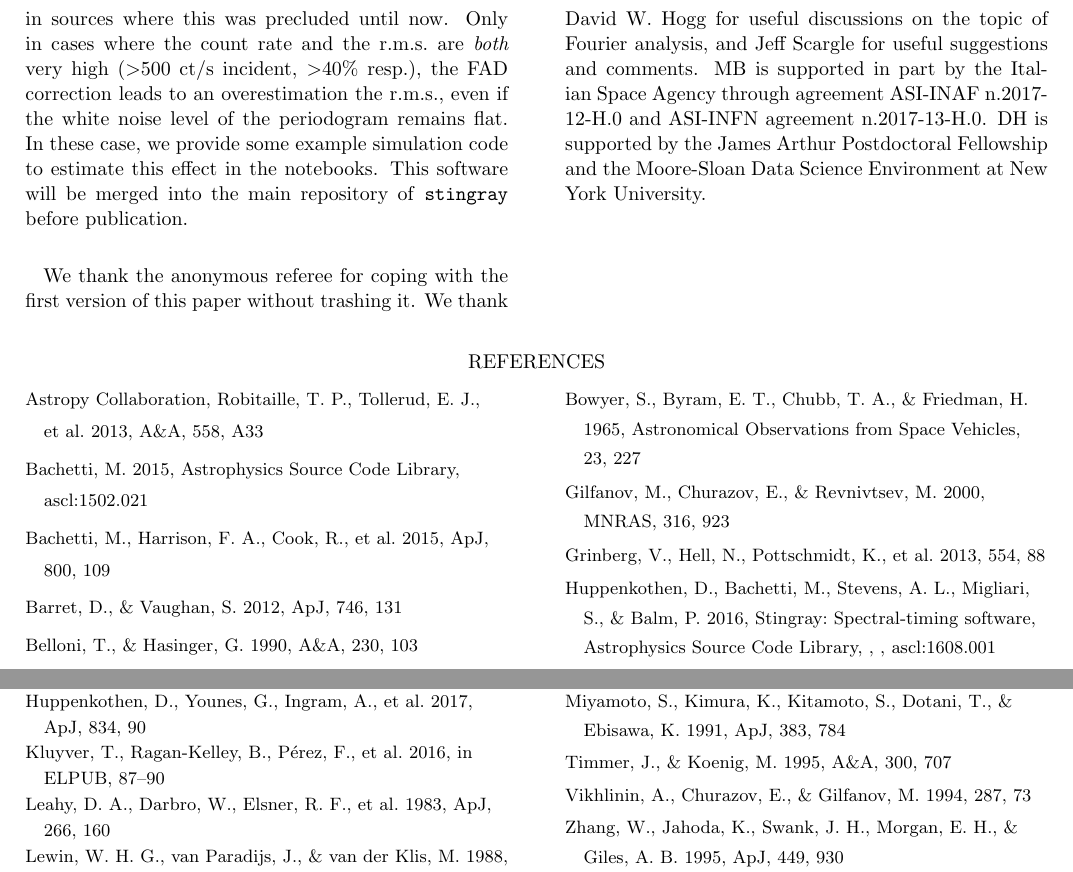
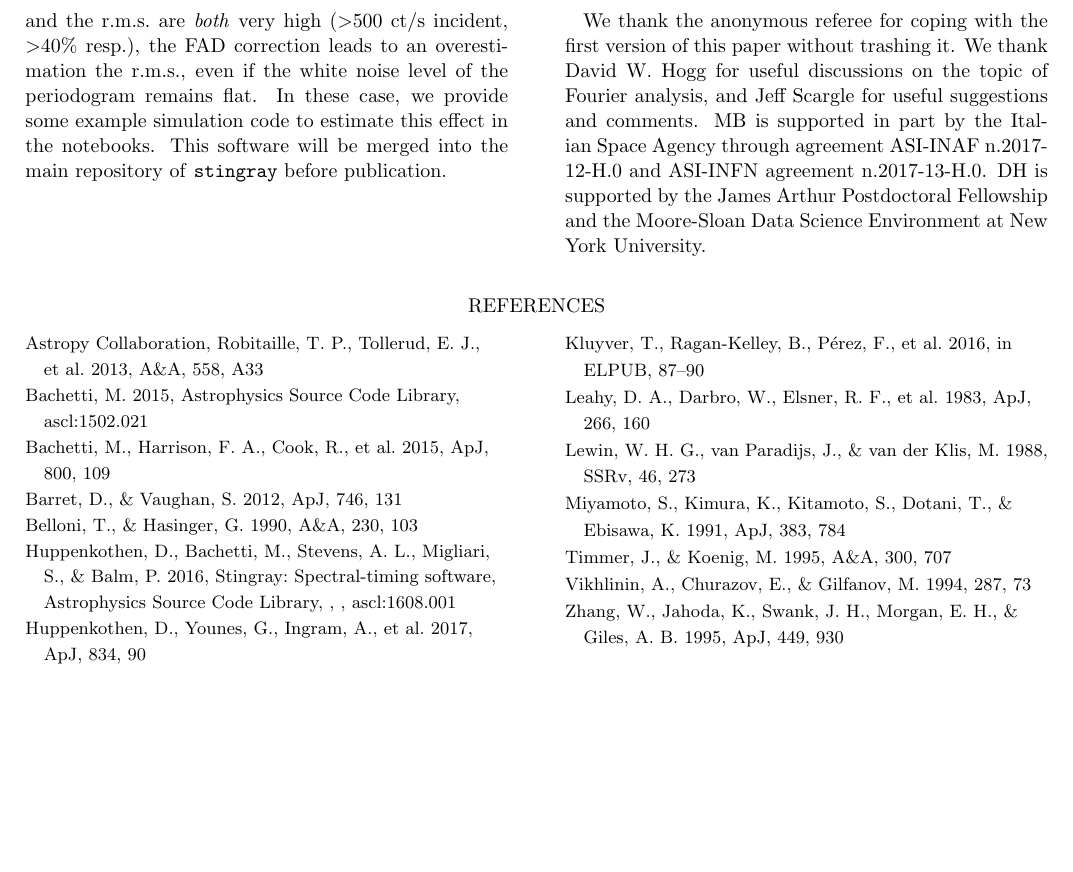
Before and after one commit to matteobachetti/deadtime-paper-II, a LaTeX paper (paper/deadtime.tex): two parts of pages 8 and 9 of 9 before the commit and part of page 8 of 8 after it, the two joined at a grey line, cut so that both start at the same text, the shorter picture padded with empty space. Compiled offline with pdfLaTeX.

Commit message:
Cut down some text

```diff
--- a/paper/deadtime.tex
+++ b/paper/deadtime.tex
@@ -590,19 +590,6 @@ Barret, D., \& Vaughan, S. 2012, ApJ, 746, 131
 
 \bibitem[{Belloni \& Hasinger(1990)}]{BelloniHasinger90}
 Belloni, T., \& Hasinger, G. 1990, A{\&}A, 230, 103
-
-\bibitem[{Bowyer {et~al.}(1965)Bowyer, Byram, Chubb, \& Friedman}]{Bowyer+65}
-Bowyer, S., Byram, E.~T., Chubb, T.~A., \& Friedman, H. 1965, Astronomical
-  Observations from Space Vehicles, 23, 227
-
-\bibitem[{Gilfanov {et~al.}(2000)Gilfanov, Churazov, \&
-  Revnivtsev}]{Gilfanov+00}
-Gilfanov, M., Churazov, E., \& Revnivtsev, M. 2000, MNRAS, 316, 923
-
-\bibitem[{Grinberg {et~al.}(2013)Grinberg, Hell, Pottschmidt, B{\"o}ck, Nowak,
-  Rodriguez, Bodaghee, Cadolle~Bel, Case, Hanke, K{\"u}hnel, Markoff, Pooley,
-  Rothschild, Tomsick, Wilson-Hodge, \& Wilms}]{Grinberg+13}
-Grinberg, V., Hell, N., Pottschmidt, K., {et~al.} 2013, 554, 88
 
 \bibitem[{{Huppenkothen} {et~al.}(2016){Huppenkothen}, {Bachetti}, {Stevens},
   {Migliari}, \& {Balm}}]{huppenkothen2016}
```
Also changed, not shown: paper/deadtime.tex (2 more changed lines).
